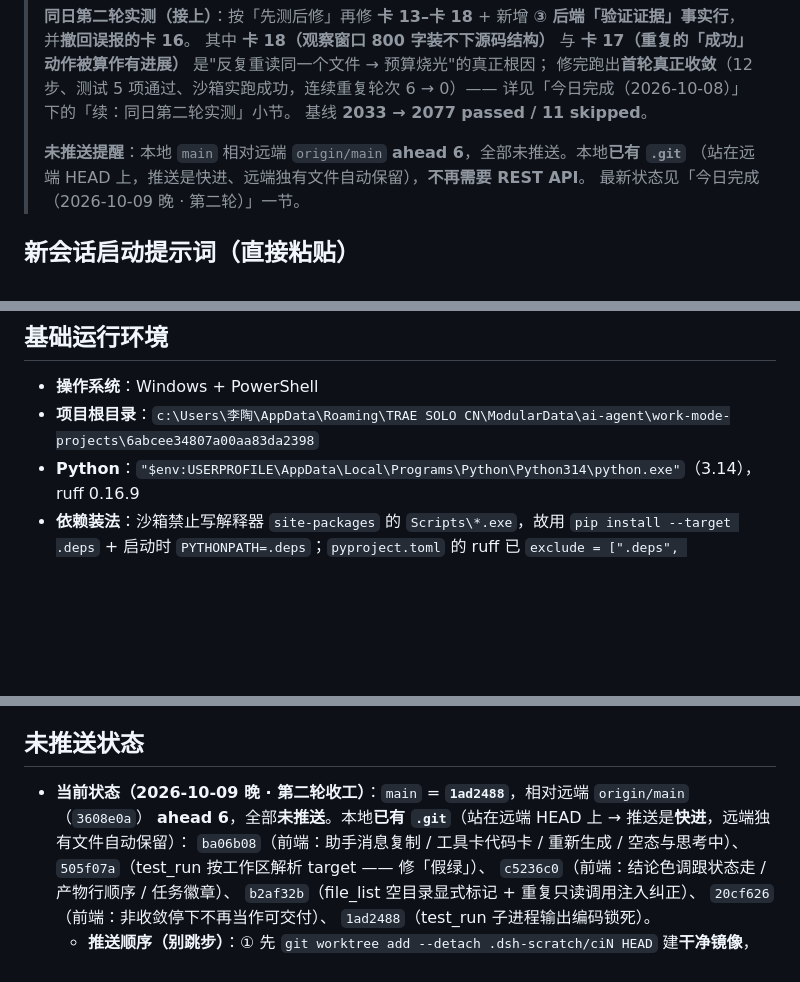
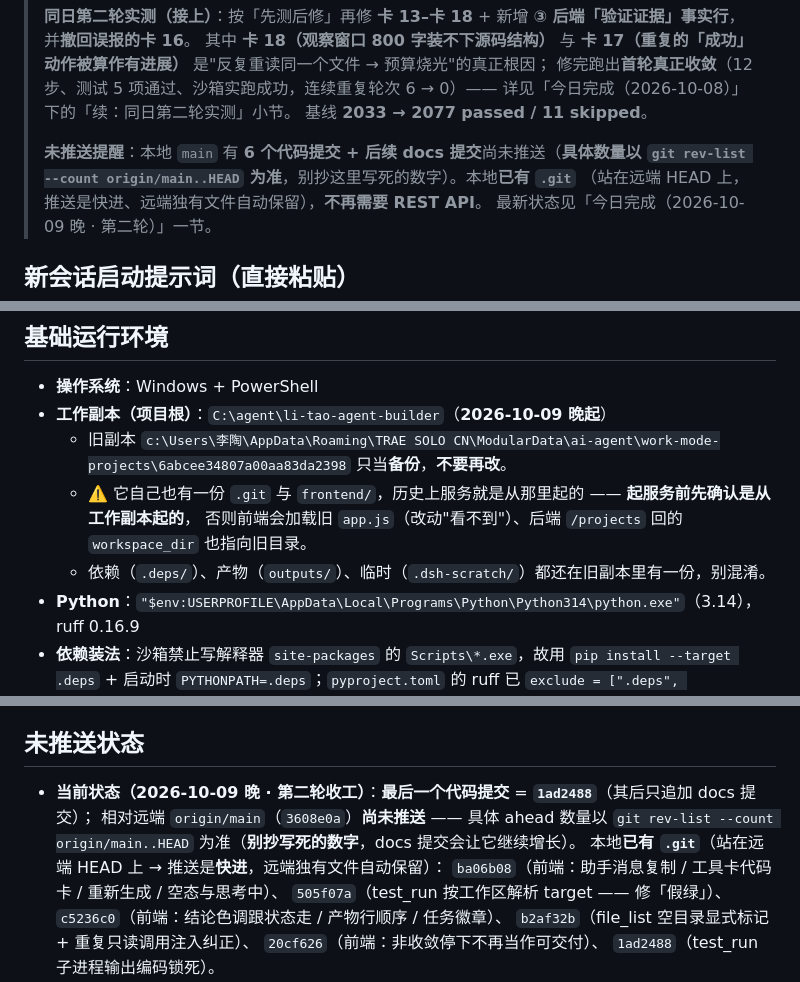
Before and after one commit to Litao-66-bit/li-tao-agent-builder, a Markdown page: docs/HANDOVER.md, 3 parts joined by grey strips. GitHub-like rendering; blank space fills up the shorter version.

Commit message:
docs(handover): 补正两处会误导下次启动的过时事实（工作副本路径 / 自维护的 ahead 表述）

```diff
--- a/docs/HANDOVER.md
+++ b/docs/HANDOVER.md
@@ -17,7 +17,8 @@
 > 修完跑出**首轮真正收敛**（12 步、测试 5 项通过、沙箱实跑成功，连续重复轮次 6 → 0）—— 详见「今日完成（2026-10-08）」下的「续：同日第二轮实测」小节。
 > 基线 **2033 → 2077 passed / 11 skipped**。
 >
-> **未推送提醒**：本地 `main` 相对远端 `origin/main` **ahead 6**，全部未推送。本地**已有 `.git`**
+> **未推送提醒**：本地 `main` 有 **6 个代码提交 + 后续 docs 提交**尚未推送（**具体数量以
+> `git rev-list --count origin/main..HEAD` 为准**，别抄这里写死的数字）。本地**已有 `.git`**
 > （站在远端 HEAD 上，推送是快进、远端独有文件自动保留），**不再需要 REST API**。
 > 最新状态见「今日完成（2026-10-09 晚 · 第二轮）」一节。
 
@@ -437,7 +438,12 @@ test_run 本机跑不通（改用 sys.executable -m pytest）、
 ## 基础运行环境
 
 - **操作系统**：Windows + PowerShell
-- **项目根目录**：`c:\Users\李陶\AppData\Roaming\TRAE SOLO CN\ModularData\ai-agent\work-mode-projects\6abcee34807a00aa83da2398`
+- **工作副本（项目根）**：`C:\agent\li-tao-agent-builder`（**2026-10-09 晚起**）
+  - 旧副本 `c:\Users\李陶\AppData\Roaming\TRAE SOLO CN\ModularData\ai-agent\work-mode-projects\6abcee34807a00aa83da2398`
+    只当**备份**，**不要再改**。
+  - ⚠️ 它自己也有一份 `.git` 与 `frontend/`，历史上服务就是从那里起的 —— **起服务前先确认是从工作副本起的**，
+    否则前端会加载旧 `app.js`（改动"看不到"）、后端 `/projects` 回的 `workspace_dir` 也指向旧目录。
+  - 依赖（`.deps/`）、产物（`outputs/`）、临时（`.dsh-scratch/`）都还在旧副本里有一份，别混淆。
 - **Python**：`"$env:USERPROFILE\AppData\Local\Programs\Python\Python314\python.exe"`（3.14），ruff 0.16.9
 - **依赖装法**：沙箱禁止写解释器 `site-packages` 的 `Scripts\*.exe`，故用 `pip install --target .deps` + 启动时 `PYTHONPATH=.deps`；`pyproject.toml` 的 ruff 已 `exclude = [".deps", "_sample_backup"]`（后者是实测产物草稿目录，非项目源码）
 - **后端**：FastAPI + uvicorn，端口 **8000**；CORS 白名单**仅** `http://127.0.0.1:8080`（换端口会被 CORS 拦，本会话验证时踩过）
@@ -531,8 +537,10 @@ node --check frontend/js/app.js
 
 ## 未推送状态
 
-- **当前状态（2026-10-09 晚 · 第二轮收工）**：`main` = **`1ad2488`**，相对远端 `origin/main`（`3608e0a`）
-  **ahead 6**，全部**未推送**。本地**已有 `.git`**（站在远端 HEAD 上 → 推送是**快进**，远端独有文件自动保留）：
+- **当前状态（2026-10-09 晚 · 第二轮收工）**：**最后一个代码提交** = **`1ad2488`**（其后只追加 docs 提交）；
+  相对远端 `origin/main`（`3608e0a`）**尚未推送** —— 具体 ahead 数量以
+  `git rev-list --count origin/main..HEAD` 为准（**别抄写死的数字**，docs 提交会让它继续增长）。
+  本地**已有 `.git`**（站在远端 HEAD 上 → 推送是**快进**，远端独有文件自动保留）：
   `ba06b08`（前端：助手消息复制 / 工具卡代码卡 / 重新生成 / 空态与思考中）、
   `505f07a`（test_run 按工作区解析 target —— 修「假绿」）、
   `c5236c0`（前端：结论色调跟状态走 / 产物行顺序 / 任务徽章）、
```
